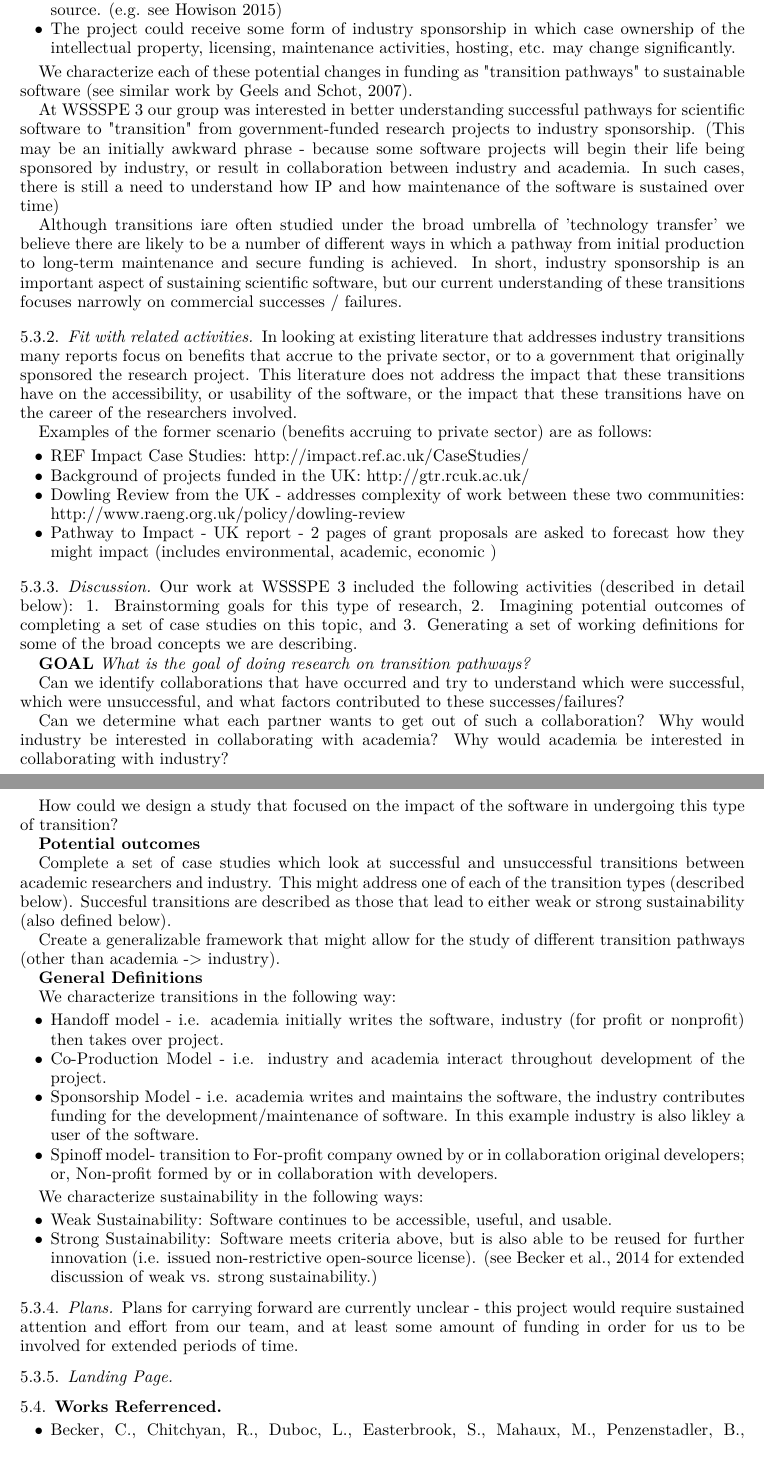
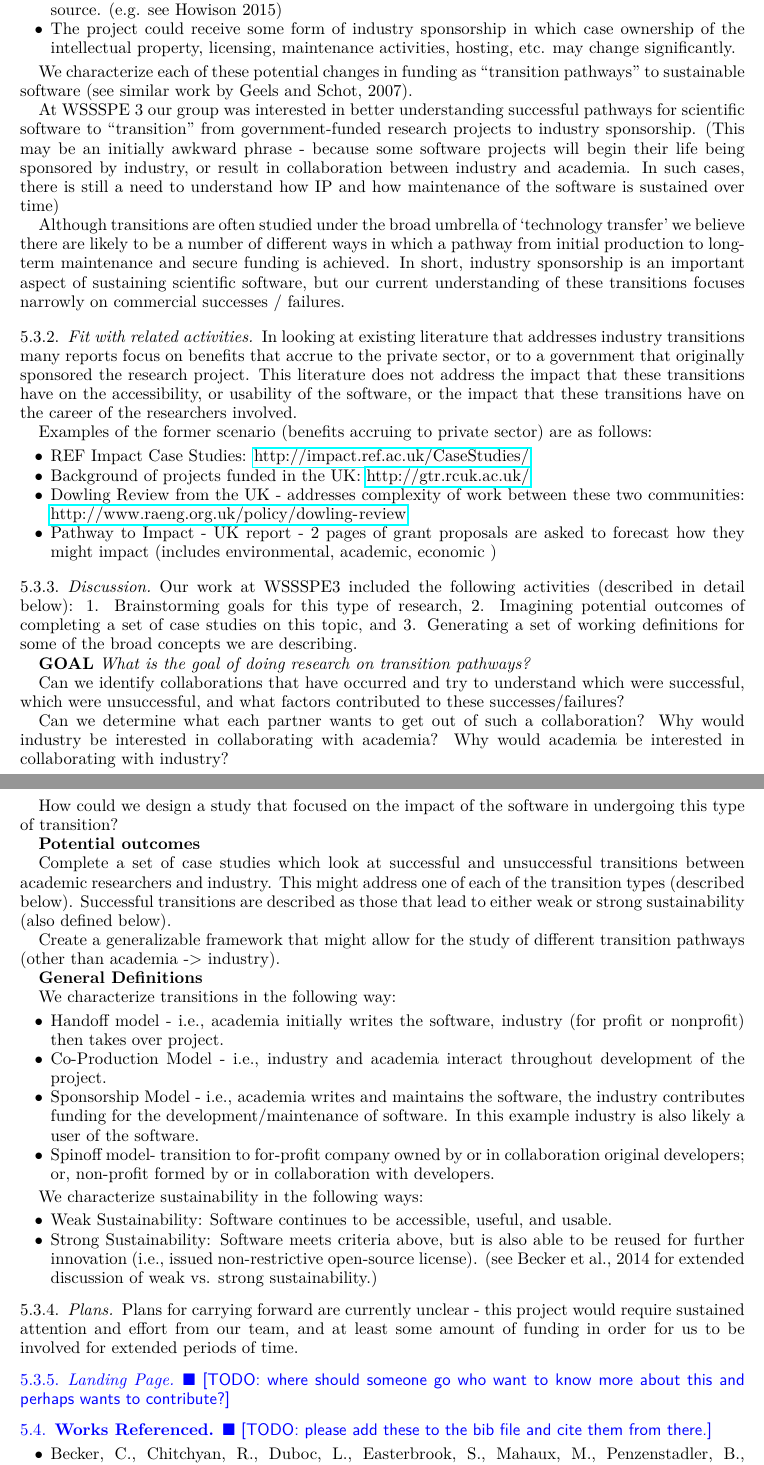
Before and after one commit to WSSSPE/meetings, a LaTeX paper (WSSSPE3/report/WSSSPE3_review.tex, which reads WSSSPE3/report/wg_main_industry_interaction.tex): two parts of pages 7 and 8 of 22, joined at a grey line, cut so that both start at the same text. Compiled offline with pdfLaTeX.

Commit message:
small fixes and comments in industry interactions section

```diff
--- a/WSSSPE3/report/wg_main_industry_interaction.tex
+++ b/WSSSPE3/report/wg_main_industry_interaction.tex
@@ -15,11 +15,11 @@ There are a number of potential funding transitions that may occur:
 \item The project could receive some form of industry sponsorship in which case ownership of the intellectual property, licensing, maintenance activities, hosting, etc. may change significantly.
 \end{itemize}
 
-We characterize each of these potential changes in funding as "transition pathways" to sustainable software (see similar work by Geels and Schot, 2007).
+We characterize each of these potential changes in funding as ``transition pathways'' to sustainable software (see similar work by Geels and Schot, 2007).
 
-At WSSSPE 3 our group was interested in better understanding successful pathways for scientific software to "transition" from government-funded research projects to industry sponsorship. (This may be an initially awkward phrase - because some software projects will begin their life being sponsored by industry, or result in collaboration between industry and academia. In such cases, there is still a need to understand how IP and how maintenance of the software is sustained over time)
+At WSSSPE 3 our group was interested in better understanding successful pathways for scientific software to ``transition'' from government-funded research projects to industry sponsorship. (This may be an initially awkward phrase - because some software projects will begin their life being sponsored by industry, or result in collaboration between industry and academia. In such cases, there is still a need to understand how IP and how maintenance of the software is sustained over time)
 
-Although transitions iare often studied under the broad umbrella of 'technology transfer' we believe there are likely to be a number of different ways in which a pathway from initial production to long-term maintenance and secure funding is achieved. In short, industry sponsorship is an important aspect of sustaining scientific software, but our current understanding of these transitions focuses narrowly on commercial successes / failures.
+Although transitions are often studied under the broad umbrella of `technology transfer' we believe there are likely to be a number of different ways in which a pathway from initial production to long-term maintenance and secure funding is achieved. In short, industry sponsorship is an important aspect of sustaining scientific software, but our current understanding of these transitions focuses narrowly on commercial successes / failures.
 
 \subsubsection{Fit with related activities}
 
@@ -28,15 +28,15 @@ In looking at existing literature that addresses industry transitions many repor
 Examples of the former scenario (benefits accruing to private sector) are as follows:
 
 \begin{itemize}
-\item REF Impact Case Studies: http://impact.ref.ac.uk/CaseStudies/
-\item Background of projects funded in the UK: http://gtr.rcuk.ac.uk/
-\item Dowling Review from the UK - addresses complexity of work between these two communities: http://www.raeng.org.uk/policy/dowling-review
+\item REF Impact Case Studies: \url{http://impact.ref.ac.uk/CaseStudies/}
+\item Background of projects funded in the UK: \url{http://gtr.rcuk.ac.uk/}
+\item Dowling Review from the UK - addresses complexity of work between these two communities: \url{http://www.raeng.org.uk/policy/dowling-review}
 \item Pathway to Impact - UK report  - 2 pages of grant proposals are asked to forecast how they might impact (includes environmental, academic, economic )
 \end{itemize}
 
 \subsubsection{Discussion}
 
-Our work at WSSSPE 3 included the following activities (described in detail below): 1. Brainstorming goals for this type of research, 2. Imagining potential outcomes of completing a set of case studies on this topic, and 3. Generating a set of working definitions for some of the broad concepts we are describing.
+Our work at WSSSPE3 included the following activities (described in detail below): 1. Brainstorming goals for this type of research, 2. Imagining potential outcomes of completing a set of case studies on this topic, and 3. Generating a set of working definitions for some of the broad concepts we are describing.
 
 \textbf{GOAL}
 \emph{What is the goal of doing research on transition pathways?}
@@ -49,7 +49,7 @@ How could we design a study that focused on the impact of the software in underg
 
 \textbf{Potential outcomes}
 
-Complete a set of case studies which look at successful and unsuccessful transitions between academic researchers and industry. This might address one of each of the transition types (described below). Succesful transitions are described as those that lead to either weak or strong sustainability (also defined below).
+Complete a set of case studies which look at successful and unsuccessful transitions between academic researchers and industry. This might address one of each of the transition types (described below). Successful transitions are described as those that lead to either weak or strong sustainability (also defined below).
 
 Create a generalizable framework that might allow for the study of different transition pathways (other than academia -> industry).
 
@@ -58,17 +58,17 @@ Create a generalizable framework that might allow for the study of different tra
 We characterize transitions in the following way:
 
 \begin{itemize}
-\item Handoff model - i.e. academia initially writes the software, industry (for profit or nonprofit) then takes over project.
-\item Co-Production Model - i.e. industry and academia interact throughout development of the project.
-\item Sponsorship Model  - i.e. academia writes and maintains the software, the industry contributes funding for the development/maintenance of software. In this example industry is also likley a user of the software.
-\item Spinoff model- transition to For-profit company owned by or in collaboration original developers; or, Non-profit formed by or in collaboration with developers.
+\item Handoff model - i.e., academia initially writes the software, industry (for profit or nonprofit) then takes over project.
+\item Co-Production Model - i.e., industry and academia interact throughout development of the project.
+\item Sponsorship Model  - i.e., academia writes and maintains the software, the industry contributes funding for the development/maintenance of software. In this example industry is also likely a user of the software.
+\item Spinoff model- transition to for-profit company owned by or in collaboration original developers; or, non-profit formed by or in collaboration with developers.
 \end{itemize}
 
 We characterize sustainability in the following ways:
 
 \begin{itemize}
 \item Weak Sustainability: Software continues to be accessible, useful, and usable.
-\item Strong Sustainability: Software meets criteria above, but is also able to be reused for further innovation (i.e. issued non-restrictive open-source license). (see Becker et al., 2014 for extended discussion of weak vs. strong sustainability.)
+\item Strong Sustainability: Software meets criteria above, but is also able to be reused for further innovation (i.e., issued non-restrictive open-source license). (see Becker et al., 2014 for extended discussion of weak vs. strong sustainability.)
 \end{itemize}
 
 \subsubsection{Plans}
@@ -77,7 +77,11 @@ Plans for carrying forward are currently unclear - this project would require su
 
 \subsubsection{Landing Page}
 
-\subsection{Works Referrenced}
+\todo{where should someone go who want to know more about this and perhaps wants to contribute?}
+
+\subsection{Works Referenced}
+
+\todo{please add these to the bib file and cite them from there.}
 
 \begin{itemize}
 \item Becker, C., Chitchyan, R., Duboc, L., Easterbrook, S., Mahaux, M., Penzenstadler, B., ... \& Betz, S. (2014). The Karlskrona manifesto for sustainability design. arXiv preprint arXiv:1410.6968.
```
